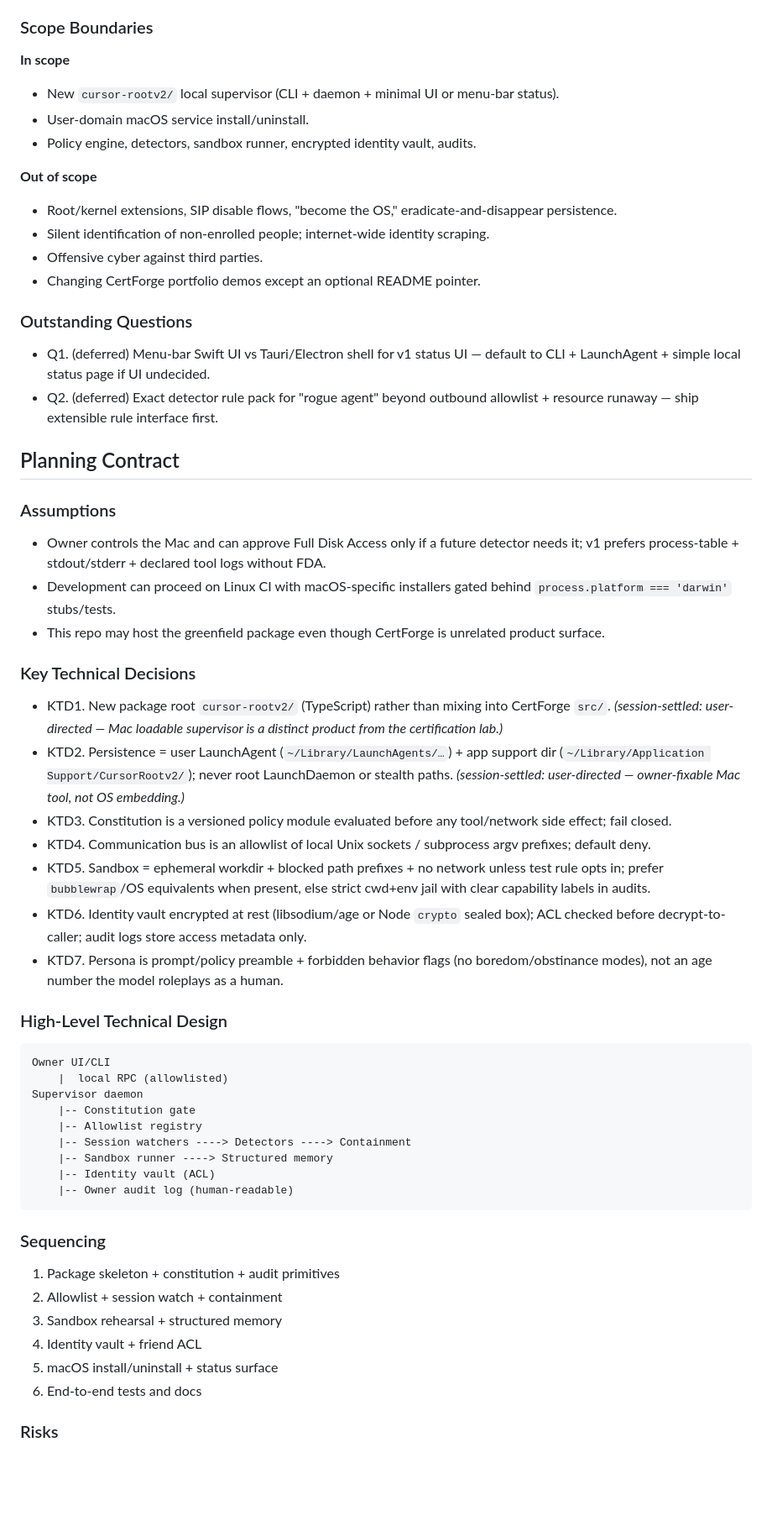
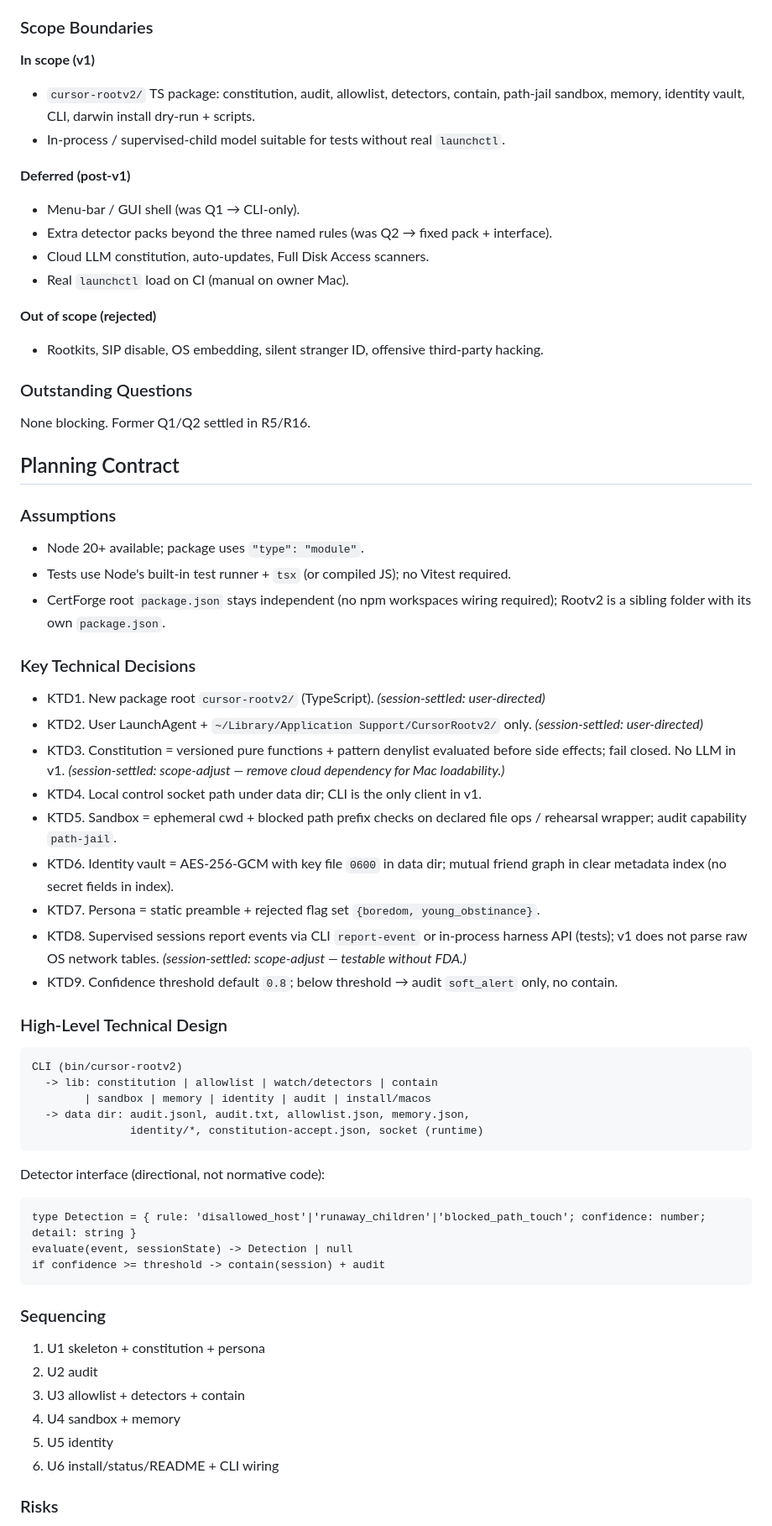
Before and after one commit to mikelucid/API-extractor, a Markdown page: docs/plans/2026-08-15-cursor-rootv2-safe-supervisor.md, the part around one of its changes. Shown at 84% size. GitHub-like rendering; blank space fills up the shorter version.

````diff
--- a/docs/plans/2026-08-15-cursor-rootv2-safe-supervisor.md
+++ b/docs/plans/2026-08-15-cursor-rootv2-safe-supervisor.md
@@ -122,62 +92,69 @@ People want a trustworthy on-device AI that protects *their* machine and *their*
 
 ### Scope Boundaries
 
-**In scope**
-- New `cursor-rootv2/` local supervisor (CLI + daemon + minimal UI or menu-bar status).
-- User-domain macOS service install/uninstall.
-- Policy engine, detectors, sandbox runner, encrypted identity vault, audits.
+**In scope (v1)**
+- `cursor-rootv2/` TS package: constitution, audit, allowlist, detectors, contain, path-jail sandbox, memory, identity vault, CLI, darwin install dry-run + scripts.
+- In-process / supervised-child model suitable for tests without real `launchctl`.
 
-**Out of scope**
-- Root/kernel extensions, SIP disable flows, "become the OS," eradicate-and-disappear persistence.
-- Silent identification of non-enrolled people; internet-wide identity scraping.
-- Offensive cyber against third parties.
-- Changing CertForge portfolio demos except an optional README pointer.
+**Deferred (post-v1)**
+- Menu-bar / GUI shell (was Q1 → CLI-only).
+- Extra detector packs beyond the three named rules (was Q2 → fixed pack + interface).
+- Cloud LLM constitution, auto-updates, Full Disk Access scanners.
+- Real `launchctl` load on CI (manual on owner Mac).
+
+**Out of scope (rejected)**
+- Rootkits, SIP disable, OS embedding, silent stranger ID, offensive third-party hacking.
 
 ### Outstanding Questions
 
-- Q1. (deferred) Menu-bar Swift UI vs Tauri/Electron shell for v1 status UI — default to CLI + LaunchAgent + simple local status page if UI undecided.
-- Q2. (deferred) Exact detector rule pack for "rogue agent" beyond outbound allowlist + resource runaway — ship extensible rule interface first.
+None blocking. Former Q1/Q2 settled in R5/R16.
 
 ## Planning Contract
 
 ### Assumptions
 
-- Owner controls the Mac and can approve Full Disk Access only if a future detector needs it; v1 prefers process-table + stdout/stderr + declared tool logs without FDA.
-- Development can proceed on Linux CI with macOS-specific installers gated behind `process.platform === 'darwin'` stubs/tests.
-- This repo may host the greenfield package even though CertForge is unrelated product surface.
+- Node 20+ available; package uses `"type": "module"`.
+- Tests use Node's built-in test runner + `tsx` (or compiled JS); no Vitest required.
+- CertForge root `package.json` stays independent (no npm workspaces wiring required); Rootv2 is a sibling folder with its own `package.json`.
 
 ### Key Technical Decisions
 
-- KTD1. New package root `cursor-rootv2/` (TypeScript) rather than mixing into CertForge `src/`. *(session-settled: user-directed — Mac loadable supervisor is a distinct product from the certification lab.)*
-- KTD2. Persistence = user LaunchAgent (`~/Library/LaunchAgents/…`) + app support dir (`~/Library/Application Support/CursorRootv2/`); never root LaunchDaemon or stealth paths. *(session-settled: user-directed — owner-fixable Mac tool, not OS embedding.)*
-- KTD3. Constitution is a versioned policy module evaluated before any tool/network side effect; fail closed.
-- KTD4. Communication bus is an allowlist of local Unix sockets / subprocess argv prefixes; default deny.
-- KTD5. Sandbox = ephemeral workdir + blocked path prefixes + no network unless test rule opts in; prefer `bubblewrap`/OS equivalents when present, else strict cwd+env jail with clear capability labels in audits.
-- KTD6. Identity vault encrypted at rest (libsodium/age or Node `crypto` sealed box); ACL checked before decrypt-to-caller; audit logs store access metadata only.
-- KTD7. Persona is prompt/policy preamble + forbidden behavior flags (no boredom/obstinance modes), not an age number the model roleplays as a human.
+- KTD1. New package root `cursor-rootv2/` (TypeScript). *(session-settled: user-directed)*
+- KTD2. User LaunchAgent + `~/Library/Application Support/CursorRootv2/` only. *(session-settled: user-directed)*
+- KTD3. Constitution = versioned pure functions + pattern denylist evaluated before side effects; fail closed. No LLM in v1. *(session-settled: scope-adjust — remove cloud dependency for Mac loadability.)*
+- KTD4. Local control socket path under data dir; CLI is the only client in v1.
+- KTD5. Sandbox = ephemeral cwd + blocked path prefix checks on declared file ops / rehearsal wrapper; audit capability `path-jail`.
+- KTD6. Identity vault = AES-256-GCM with key file `0600` in data dir; mutual friend graph in clear metadata index (no secret fields in index).
+- KTD7. Persona = static preamble + rejected flag set `{boredom, young_obstinance}`.
+- KTD8. Supervised sessions report events via CLI `report-event` or in-process harness API (tests); v1 does not parse raw OS network tables. *(session-settled: scope-adjust — testable without FDA.)*
+- KTD9. Confidence threshold default `0.8`; below threshold → audit `soft_alert` only, no contain.
 
 ### High-Level Technical Design
 
 ```text
-Owner UI/CLI
-    |  local RPC (allowlisted)
-Supervisor daemon
-    |-- Constitution gate
-    |-- Allowlist registry
-    |-- Session watchers ----> Detectors ----> Containment
-    |-- Sandbox runner ----> Structured memory
-    |-- Identity vault (ACL)
-    |-- Owner audit log (human-readable)
+CLI (bin/cursor-rootv2)
+  -> lib: constitution | allowlist | watch/detectors | contain
+        | sandbox | memory | identity | audit | install/macos
+  -> data dir: audit.jsonl, audit.txt, allowlist.json, memory.json,
+               identity/*, constitution-accept.json, socket (runtime)
+```
+
+Detector interface (directional, not normative code):
+
+```text
+type Detection = { rule: 'disallowed_host'|'runaway_children'|'blocked_path_touch'; confidence: number; detail: string }
+evaluate(event, sessionState) -> Detection | null
+if confidence >= threshold -> contain(session) + audit
 ```
 
 ### Sequencing
 
-1. Package skeleton + constitution + audit primitives
-2. Allowlist + session watch + containment
-3. Sandbox rehearsal + structured memory
-4. Identity vault + friend ACL
-5. macOS install/uninstall + status surface
-6. End-to-end tests and docs
+1. U1 skeleton + constitution + persona
+2. U2 audit
+3. U3 allowlist + detectors + contain
+4. U4 sandbox + memory
+5. U5 identity
+6. U6 install/status/README + CLI wiring
 
 ### Risks
 
````
Also changed, not shown: other parts of docs/plans/2026-08-15-cursor-rootv2-safe-supervisor.md (+93 -125 lines).
